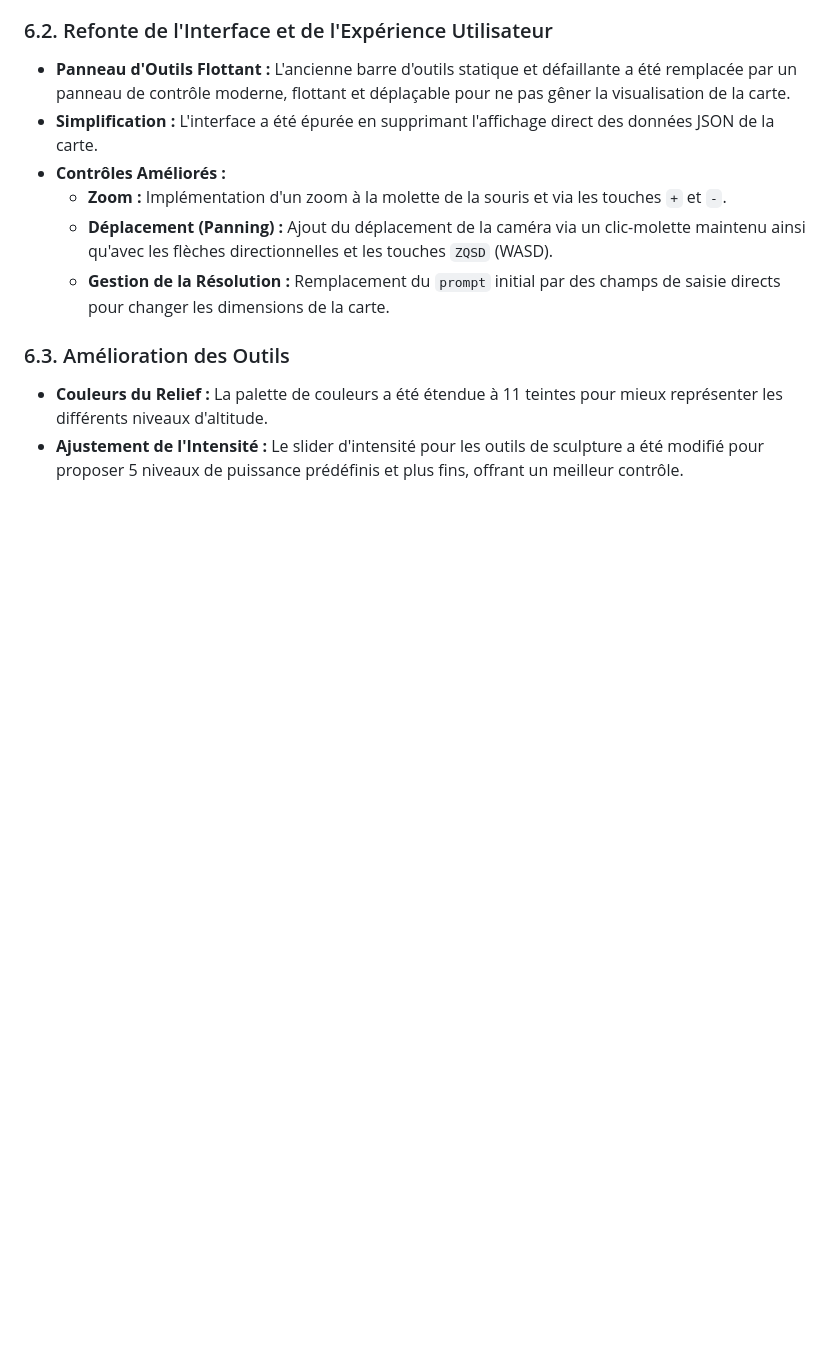
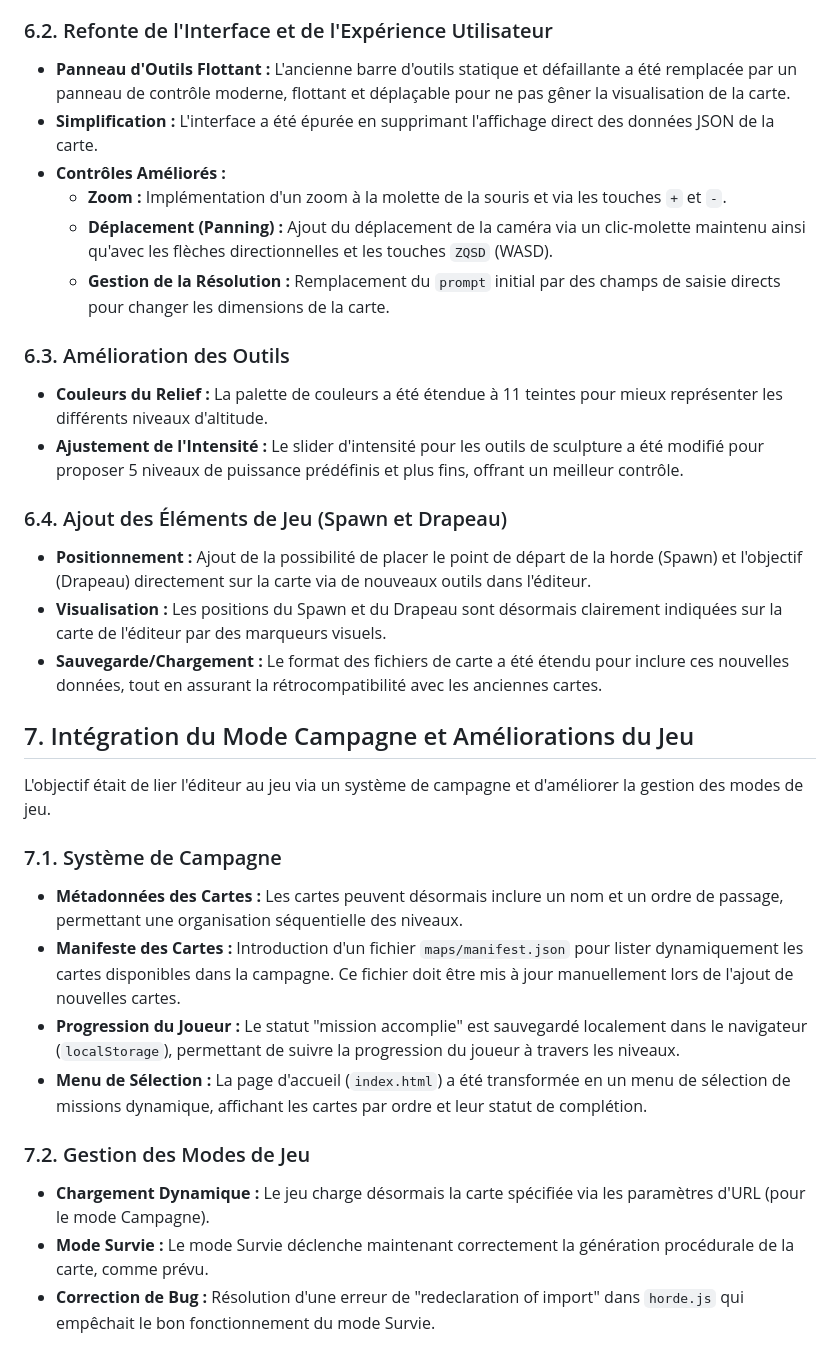
Before and after one commit to studio-noble-val/proto_contrevent_v2, a Markdown page: GEMINI.md, the part around the change. Rendered like a GitHub page; blank space fills up the shorter version.

Commit message:
maj gemini.md

```diff
--- a/GEMINI.md
+++ b/GEMINI.md
@@ -175,3 +175,23 @@ L'objectif était de créer un éditeur de carte fonctionnel et ergonomique pour
 ### 6.3. Amélioration des Outils
 - **Couleurs du Relief :** La palette de couleurs a été étendue à 11 teintes pour mieux représenter les différents niveaux d'altitude.
 - **Ajustement de l'Intensité :** Le slider d'intensité pour les outils de sculpture a été modifié pour proposer 5 niveaux de puissance prédéfinis et plus fins, offrant un meilleur contrôle.
+
+### 6.4. Ajout des Éléments de Jeu (Spawn et Drapeau)
+- **Positionnement :** Ajout de la possibilité de placer le point de départ de la horde (Spawn) et l'objectif (Drapeau) directement sur la carte via de nouveaux outils dans l'éditeur.
+- **Visualisation :** Les positions du Spawn et du Drapeau sont désormais clairement indiquées sur la carte de l'éditeur par des marqueurs visuels.
+- **Sauvegarde/Chargement :** Le format des fichiers de carte a été étendu pour inclure ces nouvelles données, tout en assurant la rétrocompatibilité avec les anciennes cartes.
+
+## 7. Intégration du Mode Campagne et Améliorations du Jeu
+
+L'objectif était de lier l'éditeur au jeu via un système de campagne et d'améliorer la gestion des modes de jeu.
+
+### 7.1. Système de Campagne
+- **Métadonnées des Cartes :** Les cartes peuvent désormais inclure un nom et un ordre de passage, permettant une organisation séquentielle des niveaux.
+- **Manifeste des Cartes :** Introduction d'un fichier `maps/manifest.json` pour lister dynamiquement les cartes disponibles dans la campagne. Ce fichier doit être mis à jour manuellement lors de l'ajout de nouvelles cartes.
+- **Progression du Joueur :** Le statut "mission accomplie" est sauvegardé localement dans le navigateur (`localStorage`), permettant de suivre la progression du joueur à travers les niveaux.
+- **Menu de Sélection :** La page d'accueil (`index.html`) a été transformée en un menu de sélection de missions dynamique, affichant les cartes par ordre et leur statut de complétion.
+
+### 7.2. Gestion des Modes de Jeu
+- **Chargement Dynamique :** Le jeu charge désormais la carte spécifiée via les paramètres d'URL (pour le mode Campagne).
+- **Mode Survie :** Le mode Survie déclenche maintenant correctement la génération procédurale de la carte, comme prévu.
+- **Correction de Bug :** Résolution d'une erreur de "redeclaration of import" dans `horde.js` qui empêchait le bon fonctionnement du mode Survie.
```
